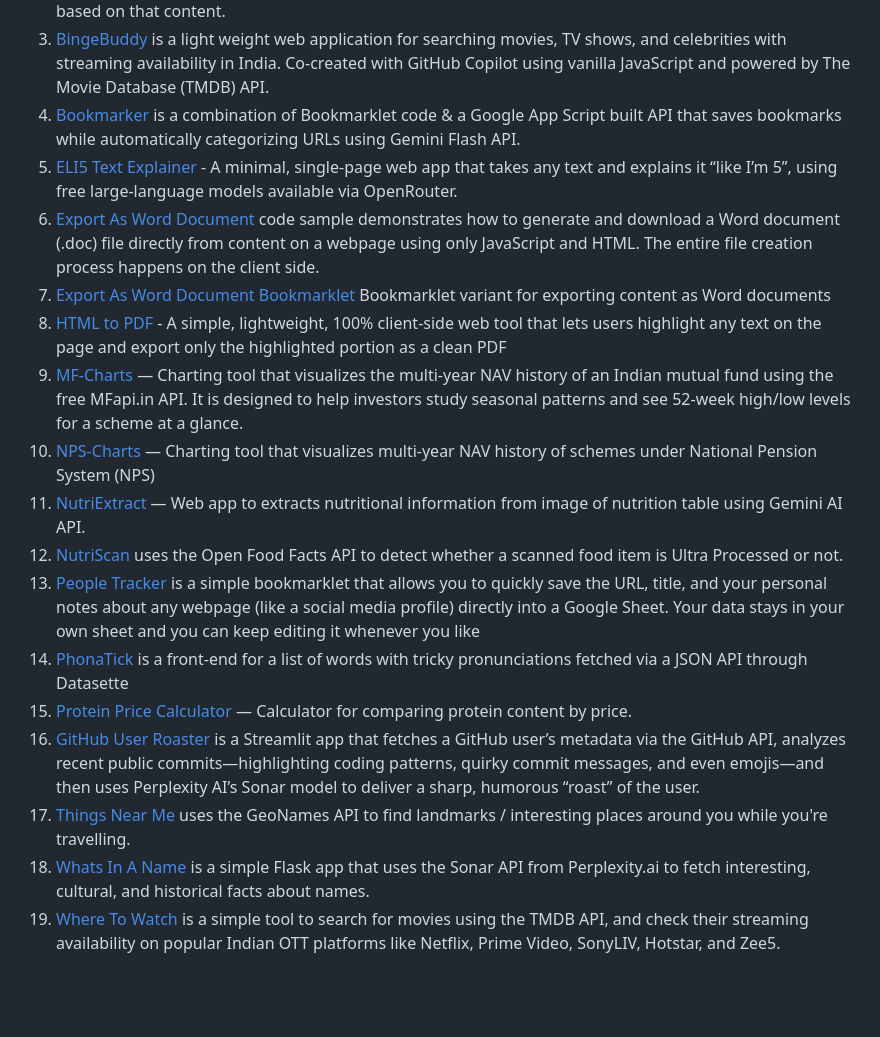
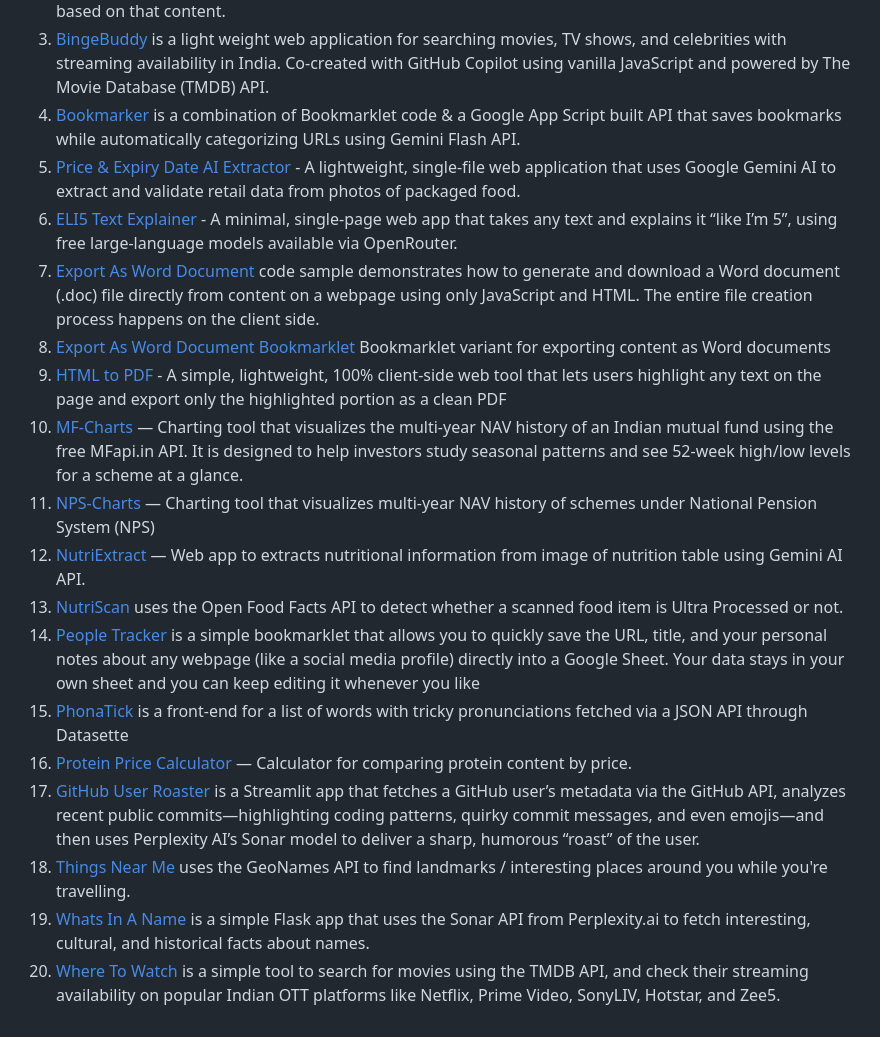
Before and after one commit to mvark/WebApps, a Markdown page: README.md, the part around the change. GitHub-like rendering; blank space fills up the shorter version.

Commit message:
Add Price & Expiry Date AI Extractor and reorder list
Added new AI Extractor tool and reordered existing entries.

```diff
--- a/README.md
+++ b/README.md
@@ -4,18 +4,19 @@ Web Apps that I've created, enhanced or remixed through my collaboration with Gi
 2. [AskUTube](https://github.com/mvark/WebApps/tree/main/AskUTube) — Simple web tool to extract transcript of a specified YouTube video and answer questions based on that content.
 3. [BingeBuddy](https://github.com/mvark/WebApps/tree/main/BingeBuddy) is a light weight web application for searching movies, TV shows, and celebrities with streaming availability in India. Co-created with GitHub Copilot using vanilla JavaScript and powered by The Movie Database (TMDB) API.
 4. [Bookmarker](https://github.com/mvark/WebApps/tree/main/Bookmarker) is a combination of Bookmarklet code & a Google App Script built API that saves bookmarks while automatically categorizing URLs using Gemini Flash API.
-5. [ELI5 Text Explainer](https://github.com/mvark/WebApps/tree/main/ELI5) - A minimal, single-page web app that takes any text and explains it “like I’m 5”, using free large-language models available via OpenRouter.
-6. [Export As Word Document](https://github.com/mvark/WebApps/tree/main/ExportAsWord) code sample demonstrates how to generate and download a Word document (.doc) file directly from content on a webpage using only JavaScript and HTML. The entire file creation process happens on the client side.
-7. [Export As Word Document Bookmarklet](https://github.com/mvark/WebApps/tree/main/ExportAsWordDocBookmarklet) Bookmarklet variant for exporting content as Word documents
-8. [HTML to PDF](https://github.com/mvark/WebApps/tree/main/HTML2PDF)  - A simple, lightweight, 100% client-side web tool that lets users highlight any text on the page and export only the highlighted portion as a clean PDF
-9. [MF-Charts](https://github.com/mvark/WebApps/blob/main/MF-Charts) — Charting tool that visualizes the multi‑year NAV history of an Indian mutual fund using the free MFapi.in API. It is designed to help investors study seasonal patterns and see 52‑week high/low levels for a scheme at a glance.
-10. [NPS-Charts](https://github.com/mvark/WebApps/blob/main/NPS-Charts) — Charting tool that visualizes multi‑year NAV history of schemes under National Pension System (NPS)
-11. [NutriExtract](https://github.com/mvark/WebApps/blob/main/NutriExtract) — Web app to extracts nutritional information from image of nutrition table using Gemini AI API.
-12. [NutriScan](https://github.com/mvark/WebApps/tree/main/NutriScan) uses the Open Food Facts API to detect whether a scanned food item is Ultra Processed or not.
-13. [People Tracker](https://github.com/mvark/WebApps/tree/main/PeopleTracker) is a simple bookmarklet that allows you to quickly save the URL, title, and your personal notes about any webpage (like a social media profile) directly into a Google Sheet. Your data stays in your own sheet and you can keep editing it whenever you like
-14. [PhonaTick](https://github.com/mvark/WebApps/tree/main/PhonaTick) is a front-end for a list of words with tricky pronunciations fetched via a JSON API through Datasette
-15. [Protein Price Calculator](https://github.com/mvark/WebApps/tree/main/ProteinPriceCalculator) — Calculator for comparing protein content by price.
-16. [GitHub User Roaster](https://github.com/mvark/WebApps/blob/main/Roaster/README.md)  is a Streamlit app that fetches a GitHub user’s metadata via the GitHub API, analyzes recent public commits—highlighting coding patterns, quirky commit messages, and even emojis—and then uses Perplexity AI’s Sonar model to deliver a sharp, humorous “roast” of the user.
-17. [Things Near Me](https://github.com/mvark/WebApps/tree/main/ThingsNearMe) uses the GeoNames API to find landmarks / interesting places around you while you're travelling.
-18. [Whats In A Name](https://github.com/mvark/WebApps/tree/main/WhatsInAName) is a simple Flask app that uses the Sonar API from Perplexity.ai to fetch interesting, cultural, and historical facts about names.
-19. [Where To Watch](https://github.com/mvark/WebApps/tree/main/WhereToWatch) is a simple tool to search for movies using the TMDB API, and check their streaming availability on popular Indian OTT platforms like Netflix, Prime Video, SonyLIV, Hotstar, and Zee5.
+5. [Price & Expiry Date AI Extractor](https://github.com/mvark/WebApps/tree/main/DateExtractor) - A lightweight, single-file web application that uses Google Gemini AI to extract and validate retail data from photos of packaged food.
+6. [ELI5 Text Explainer](https://github.com/mvark/WebApps/tree/main/ELI5) - A minimal, single-page web app that takes any text and explains it “like I’m 5”, using free large-language models available via OpenRouter.
+7. [Export As Word Document](https://github.com/mvark/WebApps/tree/main/ExportAsWord) code sample demonstrates how to generate and download a Word document (.doc) file directly from content on a webpage using only JavaScript and HTML. The entire file creation process happens on the client side.
+8. [Export As Word Document Bookmarklet](https://github.com/mvark/WebApps/tree/main/ExportAsWordDocBookmarklet) Bookmarklet variant for exporting content as Word documents
+9. [HTML to PDF](https://github.com/mvark/WebApps/tree/main/HTML2PDF)  - A simple, lightweight, 100% client-side web tool that lets users highlight any text on the page and export only the highlighted portion as a clean PDF
+10. [MF-Charts](https://github.com/mvark/WebApps/blob/main/MF-Charts) — Charting tool that visualizes the multi‑year NAV history of an Indian mutual fund using the free MFapi.in API. It is designed to help investors study seasonal patterns and see 52‑week high/low levels for a scheme at a glance.
+11. [NPS-Charts](https://github.com/mvark/WebApps/blob/main/NPS-Charts) — Charting tool that visualizes multi‑year NAV history of schemes under National Pension System (NPS)
+12. [NutriExtract](https://github.com/mvark/WebApps/blob/main/NutriExtract) — Web app to extracts nutritional information from image of nutrition table using Gemini AI API.
+13. [NutriScan](https://github.com/mvark/WebApps/tree/main/NutriScan) uses the Open Food Facts API to detect whether a scanned food item is Ultra Processed or not.
+14. [People Tracker](https://github.com/mvark/WebApps/tree/main/PeopleTracker) is a simple bookmarklet that allows you to quickly save the URL, title, and your personal notes about any webpage (like a social media profile) directly into a Google Sheet. Your data stays in your own sheet and you can keep editing it whenever you like
+15. [PhonaTick](https://github.com/mvark/WebApps/tree/main/PhonaTick) is a front-end for a list of words with tricky pronunciations fetched via a JSON API through Datasette
+16. [Protein Price Calculator](https://github.com/mvark/WebApps/tree/main/ProteinPriceCalculator) — Calculator for comparing protein content by price.
+17. [GitHub User Roaster](https://github.com/mvark/WebApps/blob/main/Roaster/README.md)  is a Streamlit app that fetches a GitHub user’s metadata via the GitHub API, analyzes recent public commits—highlighting coding patterns, quirky commit messages, and even emojis—and then uses Perplexity AI’s Sonar model to deliver a sharp, humorous “roast” of the user.
+18. [Things Near Me](https://github.com/mvark/WebApps/tree/main/ThingsNearMe) uses the GeoNames API to find landmarks / interesting places around you while you're travelling.
+19. [Whats In A Name](https://github.com/mvark/WebApps/tree/main/WhatsInAName) is a simple Flask app that uses the Sonar API from Perplexity.ai to fetch interesting, cultural, and historical facts about names.
+20. [Where To Watch](https://github.com/mvark/WebApps/tree/main/WhereToWatch) is a simple tool to search for movies using the TMDB API, and check their streaming availability on popular Indian OTT platforms like Netflix, Prime Video, SonyLIV, Hotstar, and Zee5.
```
